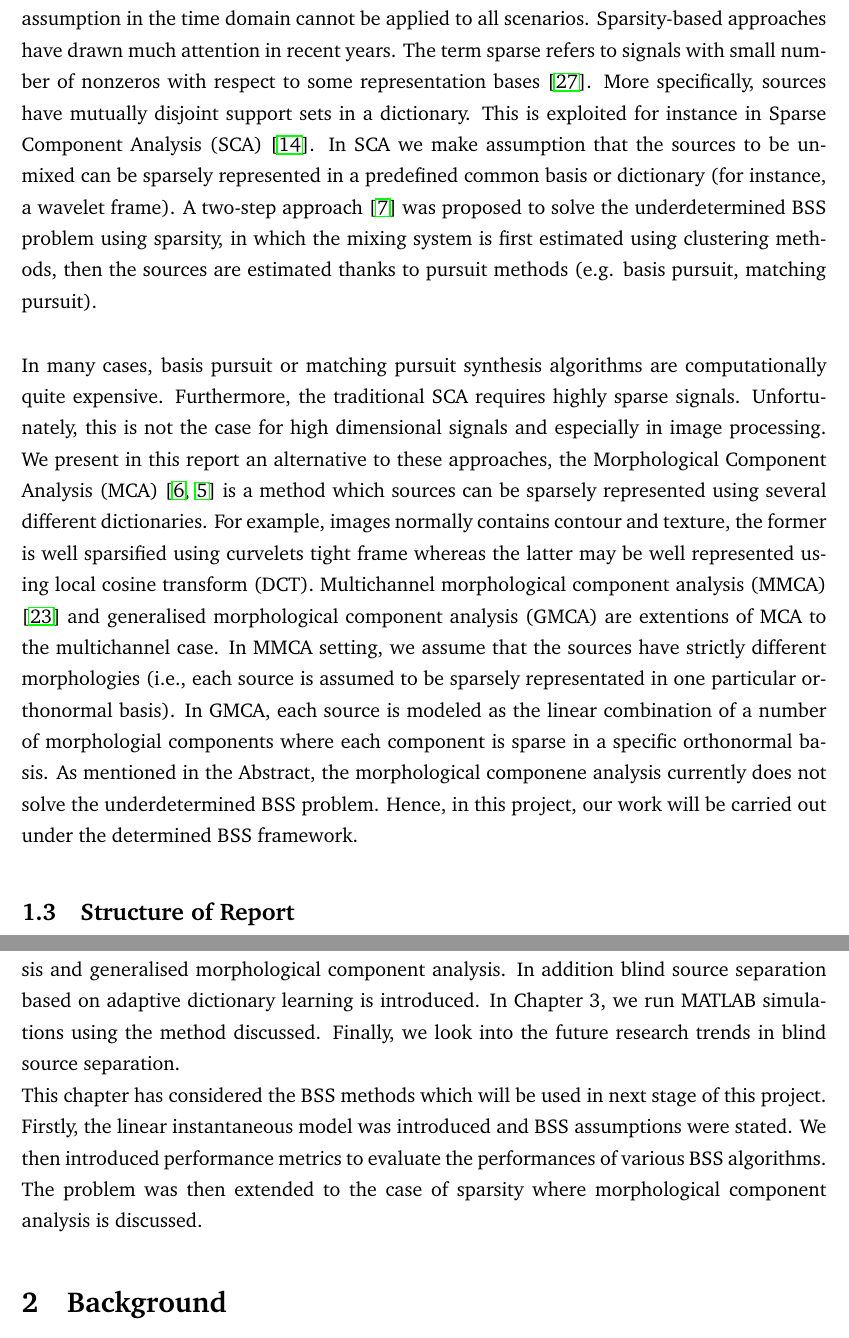
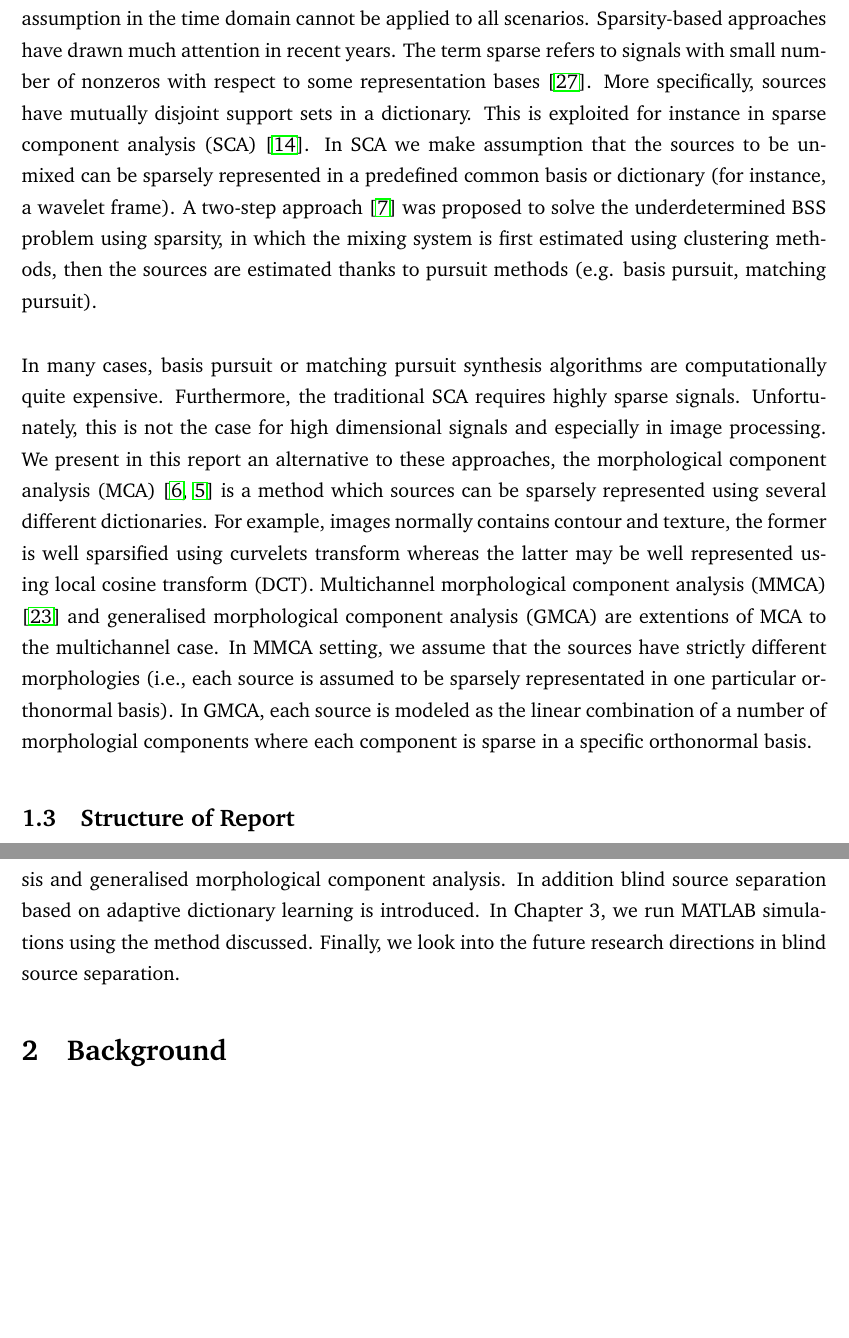
Before and after one commit to Dieselmarble/BSS-on-sparsity-Final, a LaTeX thesis (thesis.tex, which reads introduction.tex): two parts of pages 6 and 7 of 41 before the commit and two parts of pages 6 and 7 of 40 after it, joined at a grey line, cut so that both start at the same text, the shorter picture padded with empty space. Compiled offline with pdfLaTeX.

Commit message:
Updates from Overleaf

```diff
--- a/introduction.tex
+++ b/introduction.tex
@@ -13,14 +13,11 @@ The lack of prior knowledge of the mixing process can be compensated by a statis
 
 
 \subsection{BSS by Sparsity}
-Although ICA is proved to be effective in many BSS applications. The statistical independence assumption in the time domain cannot be applied to all scenarios. Sparsity-based approaches have drawn much attention in recent years. The term sparse refers to signals with small number of nonzeros with respect to some representation bases \cite{ZibulevskyMichael2001BSSb}. More specifically, sources have mutually disjoint support sets in a dictionary. This is exploited for instance in Sparse Component Analysis (SCA) \cite{SCA2005}. In SCA we make assumption that the sources to be unmixed can be sparsely represented in a predefined common basis or dictionary (for instance, a wavelet frame). A two-step approach \cite{BOFILL20012353} was proposed  to solve the underdetermined BSS problem using sparsity, in which the mixing system is first estimated using clustering methods, then the sources are estimated thanks to pursuit methods (e.g. basis pursuit, matching pursuit).\\
+Although ICA is proved to be effective in many BSS applications. The statistical independence assumption in the time domain cannot be applied to all scenarios. Sparsity-based approaches have drawn much attention in recent years. The term sparse refers to signals with small number of nonzeros with respect to some representation bases \cite{ZibulevskyMichael2001BSSb}. More specifically, sources have mutually disjoint support sets in a dictionary. This is exploited for instance in sparse component analysis (SCA) \cite{SCA2005}. In SCA we make assumption that the sources to be unmixed can be sparsely represented in a predefined common basis or dictionary (for instance, a wavelet frame). A two-step approach \cite{BOFILL20012353} was proposed to solve the underdetermined BSS problem using sparsity, in which the mixing system is first estimated using clustering methods, then the sources are estimated thanks to pursuit methods (e.g. basis pursuit, matching pursuit).\\
 
-In many cases, basis pursuit or matching pursuit synthesis algorithms are computationally quite expensive. Furthermore, the traditional SCA requires highly sparse signals. Unfortunately, this is not the case for high dimensional signals and especially in image processing. We present in this report an alternative to these approaches, the Morphological Component Analysis (MCA) \cite{BobinJ_2007SaMD, BobinJ_2006Mdas} is a method which sources can be sparsely represented using several different dictionaries. For example, images normally contains contour and texture, the former is well sparsified using curvelets tight frame whereas the latter may be well represented using local cosine transform (DCT).
+In many cases, basis pursuit or matching pursuit synthesis algorithms are computationally quite expensive. Furthermore, the traditional SCA requires highly sparse signals. Unfortunately, this is not the case for high dimensional signals and especially in image processing. We present in this report an alternative to these approaches, the morphological component analysis (MCA) \cite{BobinJ_2007SaMD, BobinJ_2006Mdas} is a method which sources can be sparsely represented using several different dictionaries. For example, images normally contains contour and texture, the former is well sparsified using curvelets transform whereas the latter may be well represented using local cosine transform (DCT).
 %Extensions of MCA have been proposed to solve the case when each distinct source can be sparse representated in a specific dictionary.
-Multichannel morphological component analysis (MMCA) \cite{Starck2005MorphologicalCA} and generalised morphological component analysis (GMCA) are extentions of MCA to the multichannel case. In MMCA setting, we assume that the sources have strictly different morphologies (i.e., each source is assumed to be sparsely representated in one particular orthonormal basis). In GMCA, each source is modeled as the linear combination of a number of morphologial components where each component is sparse in a specific orthonormal basis. As mentioned in the Abstract, the morphological componene analysis currently does not solve the underdetermined BSS problem. Hence, in this project, our work will be carried out under the determined BSS framework.
+Multichannel morphological component analysis (MMCA) \cite{Starck2005MorphologicalCA} and generalised morphological component analysis (GMCA) are extentions of MCA to the multichannel case. In MMCA setting, we assume that the sources have strictly different morphologies (i.e., each source is assumed to be sparsely representated in one particular orthonormal basis). In GMCA, each source is modeled as the linear combination of a number of morphologial components where each component is sparse in a specific orthonormal basis.
 
 \subsection{Structure of Report}
-In next chapter, we first provide sufficient background knowledge for the blind source separation problem setting. Real world applications of BSS will be introduced before the performance measurements to evaluate different BSS algorithms are defined. Moreover, we will discuss the the well-established ICA algorithm as it is selected as our baseline method. We then turn our discussion to sparsity and morphological diversity. The idea of overcomplete dictionaries is followed. We will look in to multichannel morphological component Analysis and generalised morphological component analysis. In addition blind source separation based on adaptive dictionary learning is introduced. In Chapter 3, we run MATLAB simulations using the method discussed. Finally, we look into the future research trends in blind source separation.
-
-
-This chapter has considered the BSS methods which will be used in next stage of this project. Firstly, the linear instantaneous model was introduced and BSS assumptions were stated. We then introduced performance metrics to evaluate the performances of various BSS algorithms. The problem was then extended to the case of sparsity where morphological component analysis is discussed.
+In next chapter, we first provide sufficient background knowledge for the blind source separation problem setting. Real world applications of BSS will be introduced before the performance measurements to evaluate different BSS algorithms are defined. Moreover, we will discuss the the well-established ICA algorithm as it is selected as our baseline method. We then turn our discussion to sparsity and morphological diversity. The idea of overcomplete dictionaries is followed. We will look in to multichannel morphological component Analysis and generalised morphological component analysis. In addition blind source separation based on adaptive dictionary learning is introduced. In Chapter 3, we run MATLAB simulations using the method discussed. Finally, we look into the future research directions in blind source separation.
```
Also changed, not shown: background.tex (+3 -4 lines), bin.tex (+2 -0 lines), introduction.tex (2 more changed lines).
